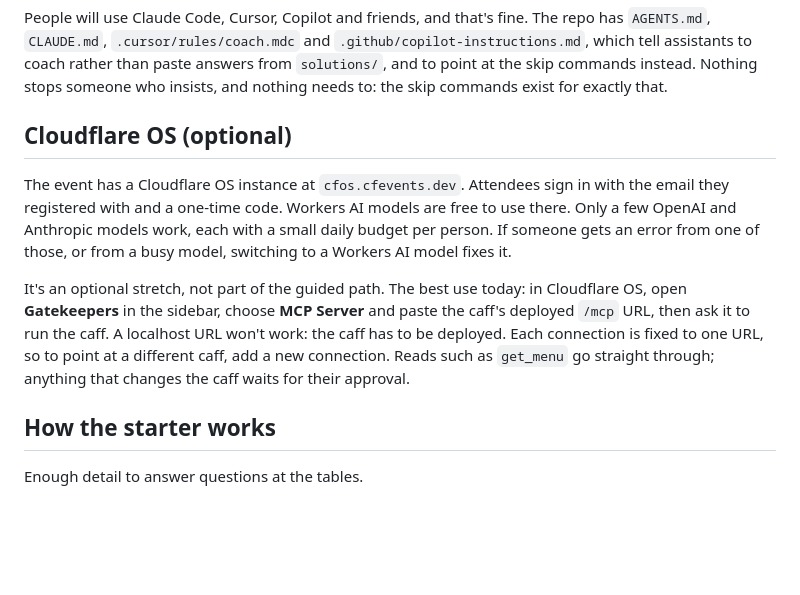
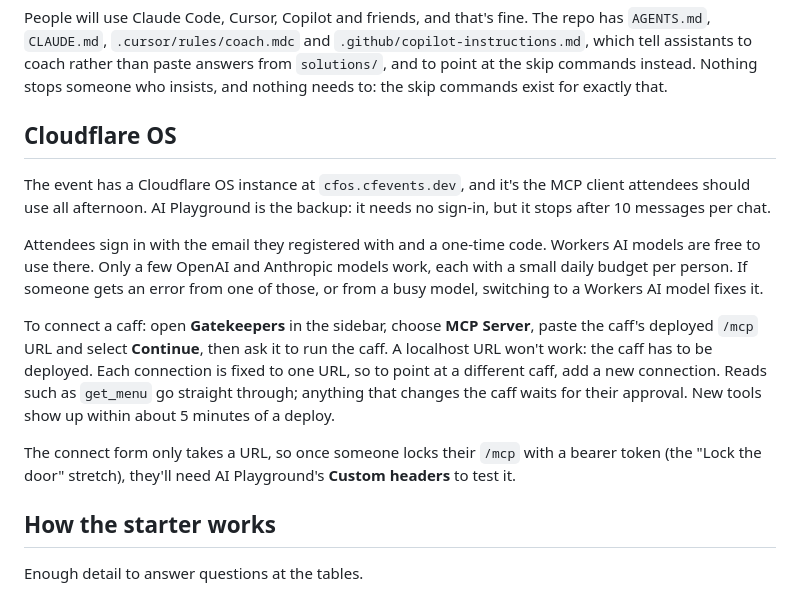
Before and after one commit to GoncaloLeitao/workers-caff-hackathon, a Markdown page: docs/facilitators.md, the part around the change. Drawn GitHub-style; blank space fills up the shorter version.

Commit message:
Facilitator notes: Cloudflare OS is the main MCP client, not an optional stretch

```diff
--- a/docs/facilitators.md
+++ b/docs/facilitators.md
@@ -88,11 +88,15 @@ Three or four prizes is plenty. Suggested categories: best agent, most creative,
 
 People will use Claude Code, Cursor, Copilot and friends, and that's fine. The repo has `AGENTS.md`, `CLAUDE.md`, `.cursor/rules/coach.mdc` and `.github/copilot-instructions.md`, which tell assistants to coach rather than paste answers from `solutions/`, and to point at the skip commands instead. Nothing stops someone who insists, and nothing needs to: the skip commands exist for exactly that.
 
-## Cloudflare OS (optional)
+## Cloudflare OS
 
-The event has a Cloudflare OS instance at `cfos.cfevents.dev`. Attendees sign in with the email they registered with and a one-time code. Workers AI models are free to use there. Only a few OpenAI and Anthropic models work, each with a small daily budget per person. If someone gets an error from one of those, or from a busy model, switching to a Workers AI model fixes it.
+The event has a Cloudflare OS instance at `cfos.cfevents.dev`, and it's the MCP client attendees should use all afternoon. AI Playground is the backup: it needs no sign-in, but it stops after 10 messages per chat.
 
-It's an optional stretch, not part of the guided path. The best use today: in Cloudflare OS, open **Gatekeepers** in the sidebar, choose **MCP Server** and paste the caff's deployed `/mcp` URL, then ask it to run the caff. A localhost URL won't work: the caff has to be deployed. Each connection is fixed to one URL, so to point at a different caff, add a new connection. Reads such as `get_menu` go straight through; anything that changes the caff waits for their approval.
+Attendees sign in with the email they registered with and a one-time code. Workers AI models are free to use there. Only a few OpenAI and Anthropic models work, each with a small daily budget per person. If someone gets an error from one of those, or from a busy model, switching to a Workers AI model fixes it.
+
+To connect a caff: open **Gatekeepers** in the sidebar, choose **MCP Server**, paste the caff's deployed `/mcp` URL and select **Continue**, then ask it to run the caff. A localhost URL won't work: the caff has to be deployed. Each connection is fixed to one URL, so to point at a different caff, add a new connection. Reads such as `get_menu` go straight through; anything that changes the caff waits for their approval. New tools show up within about 5 minutes of a deploy.
+
+The connect form only takes a URL, so once someone locks their `/mcp` with a bearer token (the "Lock the door" stretch), they'll need AI Playground's **Custom headers** to test it.
 
 ## How the starter works
 
```
